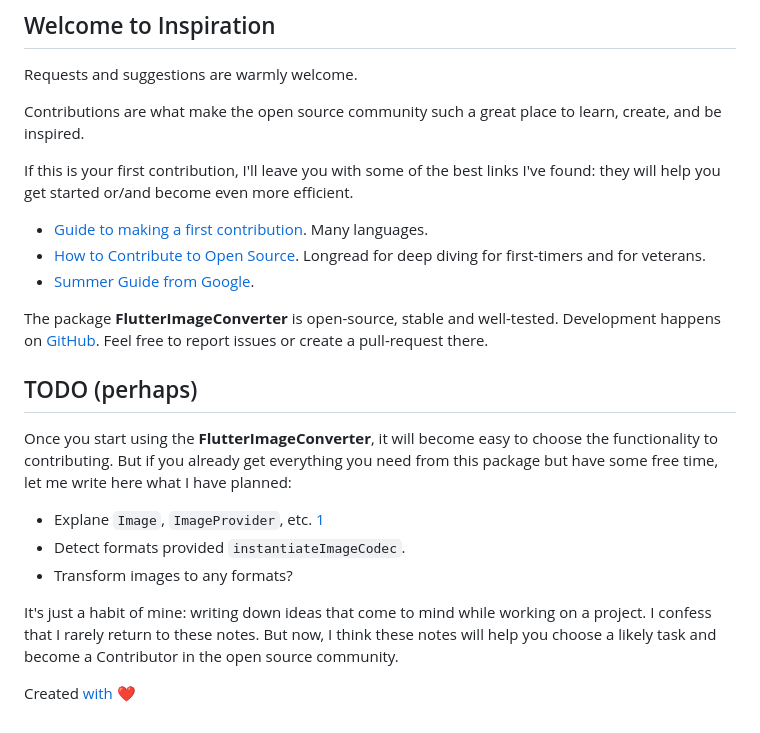
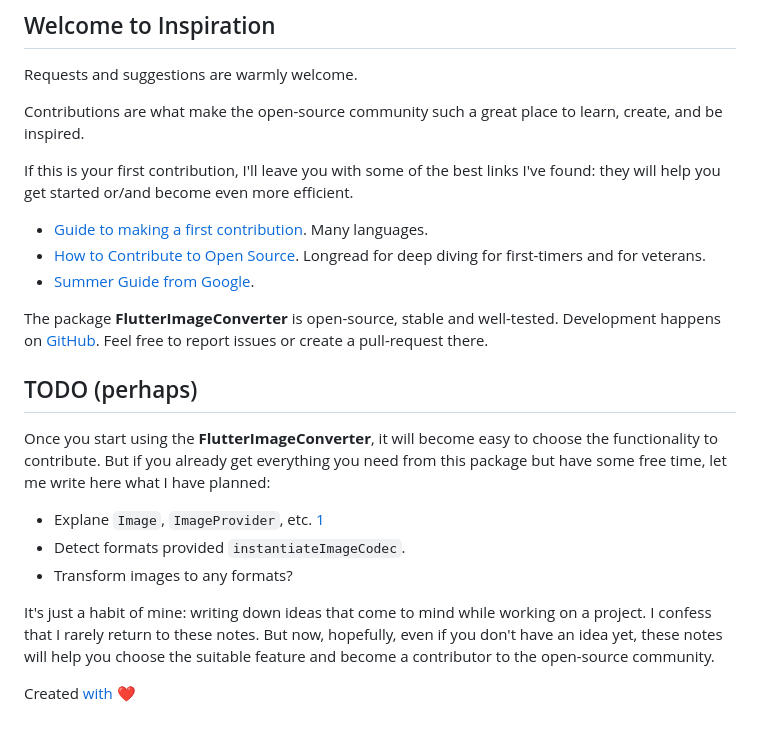
Before and after one commit to signmotion/flutter_image_converter, a Markdown page: README.md, the part around the change. Rendered like a GitHub page.

Commit message:
Corrected README.

```diff
--- a/README.md
+++ b/README.md
@@ -103,7 +103,7 @@ While working on projects, I meet people who make the project better with their
 
 Requests and suggestions are warmly welcome.
 
-Contributions are what make the open source community such a great place to learn, create, and be inspired.
+Contributions are what make the open-source community such a great place to learn, create, and be inspired.
 
 If this is your first contribution, I'll leave you with some of the best links I've found: they will help you get started or/and become even more efficient.
 
@@ -117,12 +117,12 @@ or create a pull-request there.
 
 ## TODO (perhaps)
 
-Once you start using the **FlutterImageConverter**, it will become easy to choose the functionality to contributing. But if you already get everything you need from this package but have some free time, let me write here what I have planned:
+Once you start using the **FlutterImageConverter**, it will become easy to choose the functionality to contribute. But if you already get everything you need from this package but have some free time, let me write here what I have planned:
 
 - Explane `Image`, `ImageProvider`, etc. [1](https://stackoverflow.com/a/56431615/963948)
 - Detect formats provided `instantiateImageCodec`.
 - Transform images to any formats?
 
-It's just a habit of mine: writing down ideas that come to mind while working on a project. I confess that I rarely return to these notes. But now, I think these notes will help you choose a likely task and become a Contributor in the open source community.
+It's just a habit of mine: writing down ideas that come to mind while working on a project. I confess that I rarely return to these notes. But now, hopefully, even if you don't have an idea yet, these notes will help you choose the suitable feature and become a contributor to the open-source community.
 
 Created [with ❤️](https://syrokomskyi.com)
```
